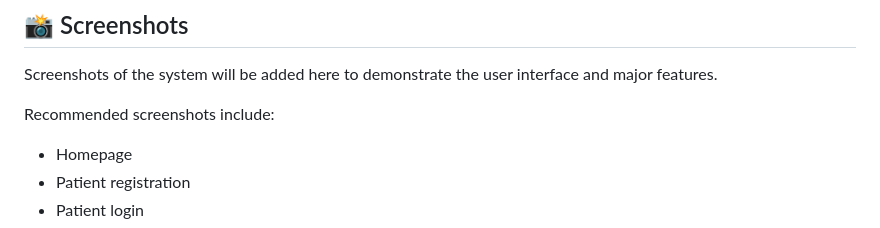
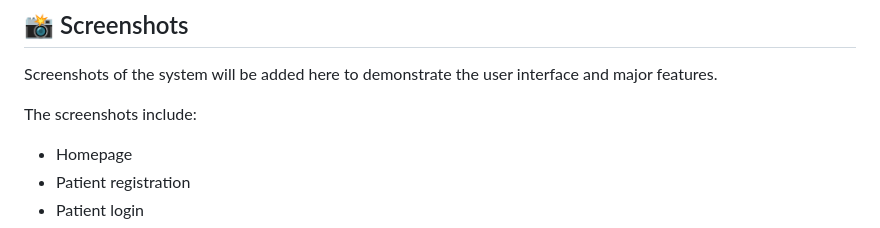
Before and after one commit to fernandezmatseshe03-spec/Hospital-management-system-, a Markdown page: README.md, the part around the change. Rendered like a GitHub page.

```diff
--- a/README.md
+++ b/README.md
@@ -123,7 +123,7 @@ Authentication and authorization are used to help ensure that users access the a
 
 Screenshots of the system will be added here to demonstrate the user interface and major features.
 
-Recommended screenshots include:
+ The screenshots include:
 
 * Homepage
 * Patient registration
```
